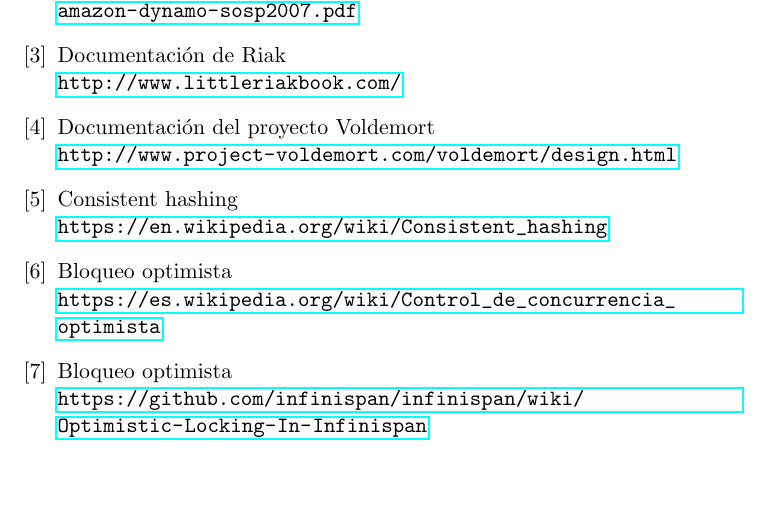
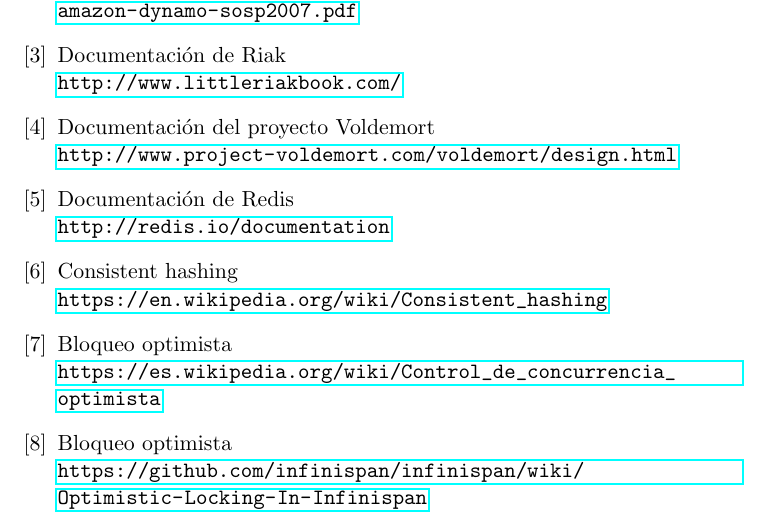
Before and after one commit to mnsantos/bd-tp1, a LaTeX document (tp2/informe.tex, which reads tp2/referencias.tex): part of page 17 of 17, cut so that both start at the same text, the shorter picture padded with empty space. Compiled offline with pdfLaTeX.

Commit message:
ref redis

```diff
--- a/tp2/referencias.tex
+++ b/tp2/referencias.tex
@@ -10,6 +10,9 @@
 
 \bibitem{nada}{Documentación del proyecto Voldemort}\\
 \url{http://www.project-voldemort.com/voldemort/design.html}
+
+\bibitem{nada}{Documentación de Redis}\\
+\url{http://redis.io/documentation}
 
 \bibitem{nada}{Consistent hashing} \\
 \url{https://en.wikipedia.org/wiki/Consistent_hashing}
```
